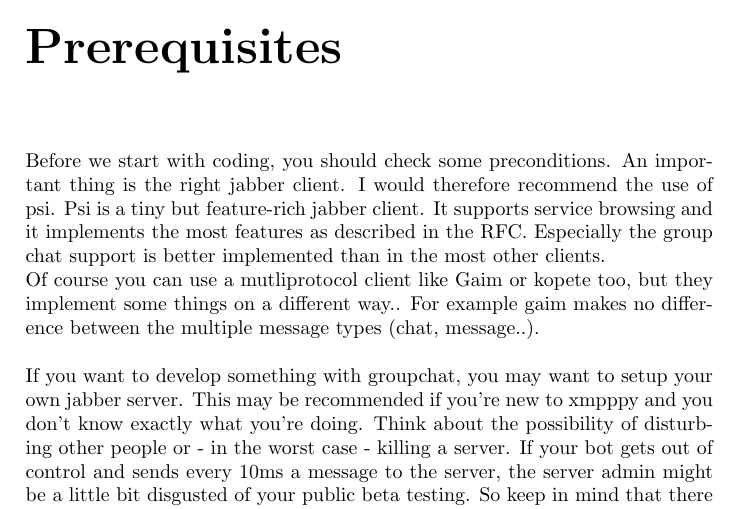
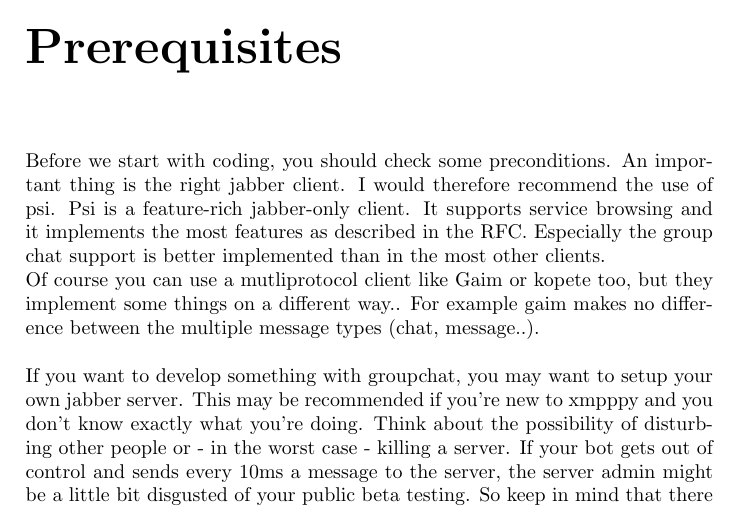
Before and after one commit to mauser/xmpppy-guide, a LaTeX document (main.tex, which reads pre.tex): part of page 6 of 19, cut so that both start at the same text. Compiled offline with pdfLaTeX.

Commit message:
- s/tiny/jabber-only

```diff
--- a/pre.tex
+++ b/pre.tex
@@ -1,6 +1,6 @@
 \chapter{Prerequisites}
 
-Before we start with coding, you should check some preconditions. An important thing is the right jabber client. I would therefore recommend the use of psi. Psi is a tiny but feature-rich jabber client. It supports service browsing and it implements the most features as described in the RFC. Especially the group chat support is better implemented than in the most other clients.
+Before we start with coding, you should check some preconditions. An important thing is the right jabber client. I would therefore recommend the use of psi. Psi is a feature-rich jabber-only client. It supports service browsing and it implements the most features as described in the RFC. Especially the group chat support is better implemented than in the most other clients.
 \newline
 Of course you can use a mutliprotocol client like Gaim or kopete too, but they implement some things on a different way.. For example gaim makes no difference between the multiple message types (chat, message..).
 \newline
```
